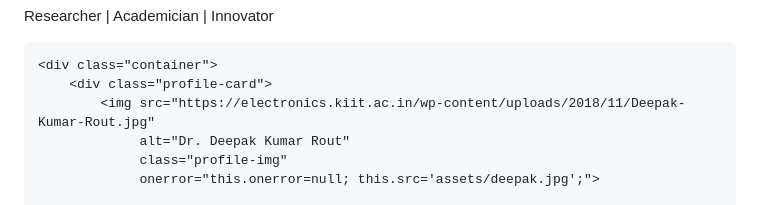
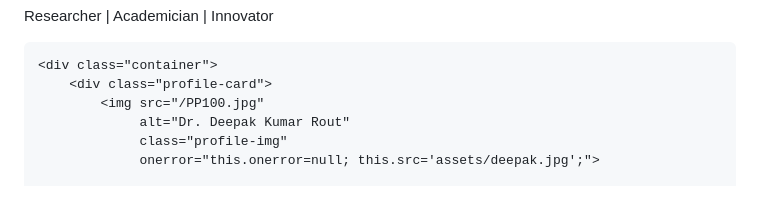
Before and after one commit to deepak09A/deepak09A.github.io, a Markdown page: README.md, the part around the change. Rendered like a GitHub page.

```diff
--- a/README.md
+++ b/README.md
@@ -138,7 +138,7 @@
 
     <div class="container">
         <div class="profile-card">
-            <img src="https://electronics.kiit.ac.in/wp-content/uploads/2018/11/Deepak-Kumar-Rout.jpg"
+            <img src="/PP100.jpg"
                  alt="Dr. Deepak Kumar Rout"
                  class="profile-img"
                  onerror="this.onerror=null; this.src='assets/deepak.jpg';">
```
